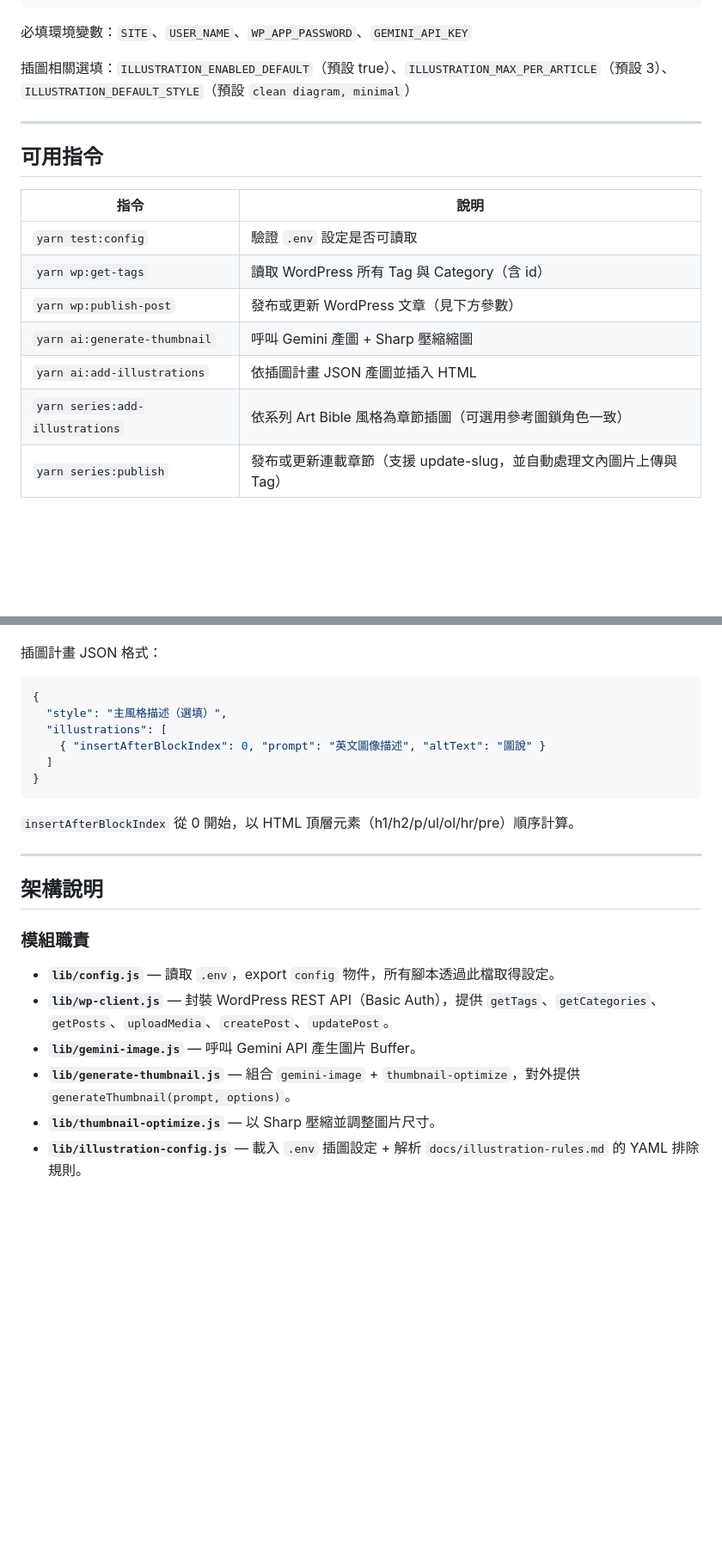
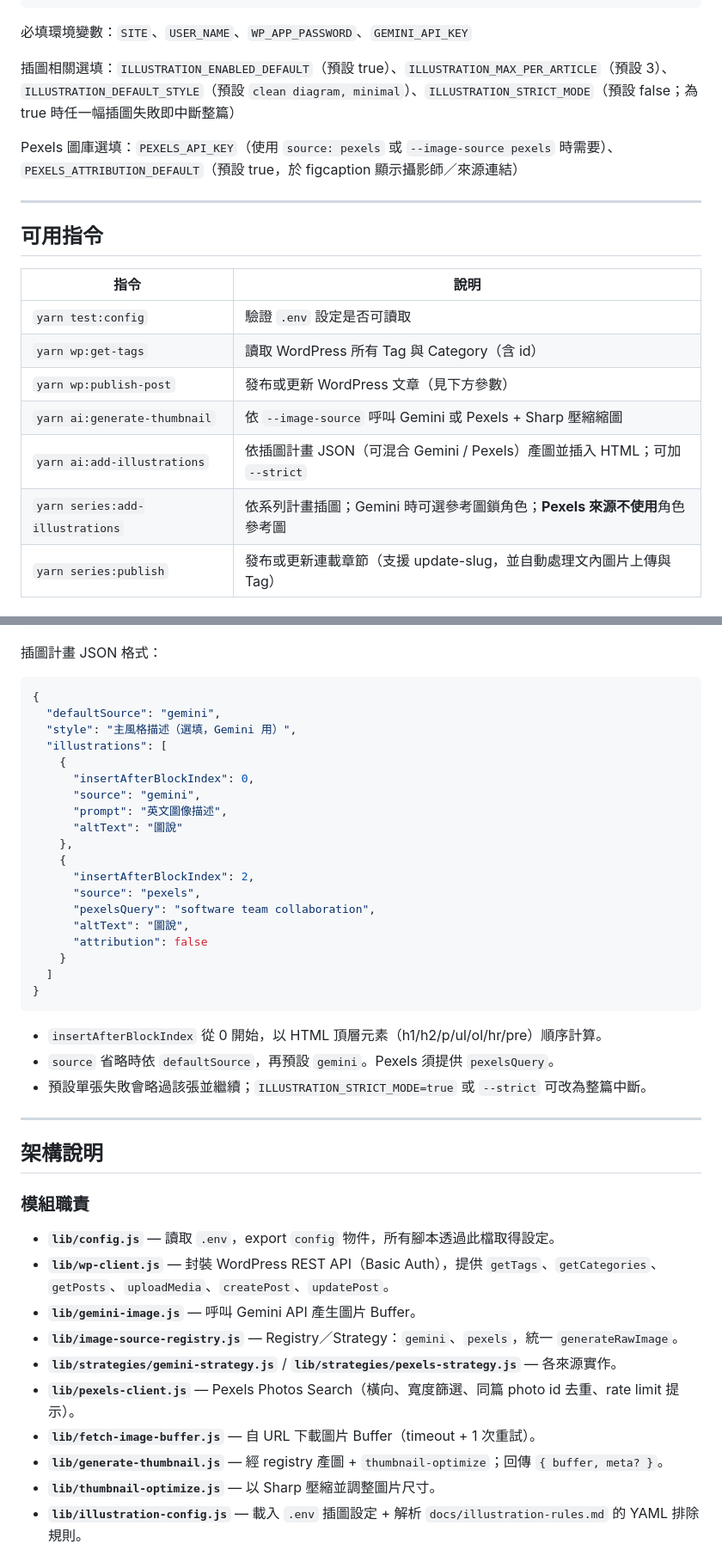
Before and after one commit to hcd1983/wp-article-ai-workflow, a Markdown page: CLAUDE.md, 2 parts joined by grey strips. Shown at 86% size. Rendered like a GitHub page; blank space fills up the shorter version.

Commit message:
docs(CLAUDE): Pexels, image-source CLI, illustration JSON and modules
Made-with: Cursor

````diff
--- a/CLAUDE.md
+++ b/CLAUDE.md
@@ -25,7 +25,9 @@ yarn test:config
 
 必填環境變數：`SITE`、`USER_NAME`、`WP_APP_PASSWORD`、`GEMINI_API_KEY`
 
-插圖相關選填：`ILLUSTRATION_ENABLED_DEFAULT`（預設 true）、`ILLUSTRATION_MAX_PER_ARTICLE`（預設 3）、`ILLUSTRATION_DEFAULT_STYLE`（預設 `clean diagram, minimal`）
+插圖相關選填：`ILLUSTRATION_ENABLED_DEFAULT`（預設 true）、`ILLUSTRATION_MAX_PER_ARTICLE`（預設 3）、`ILLUSTRATION_DEFAULT_STYLE`（預設 `clean diagram, minimal`）、`ILLUSTRATION_STRICT_MODE`（預設 false；為 true 時任一幅插圖失敗即中斷整篇）
+
+Pexels 圖庫選填：`PEXELS_API_KEY`（使用 `source: pexels` 或 `--image-source pexels` 時需要）、`PEXELS_ATTRIBUTION_DEFAULT`（預設 true，於 figcaption 顯示攝影師／來源連結）
 
 ---
 
@@ -36,9 +38,9 @@ yarn test:config
 | `yarn test:config` | 驗證 `.env` 設定是否可讀取 |
 | `yarn wp:get-tags` | 讀取 WordPress 所有 Tag 與 Category（含 id） |
 | `yarn wp:publish-post` | 發布或更新 WordPress 文章（見下方參數） |
-| `yarn ai:generate-thumbnail` | 呼叫 Gemini 產圖 + Sharp 壓縮縮圖 |
-| `yarn ai:add-illustrations` | 依插圖計畫 JSON 產圖並插入 HTML |
-| `yarn series:add-illustrations` | 依系列 Art Bible 風格為章節插圖（可選用參考圖鎖角色一致） |
+| `yarn ai:generate-thumbnail` | 依 `--image-source` 呼叫 Gemini 或 Pexels + Sharp 壓縮縮圖 |
+| `yarn ai:add-illustrations` | 依插圖計畫 JSON（可混合 Gemini / Pexels）產圖並插入 HTML；可加 `--strict` |
+| `yarn series:add-illustrations` | 依系列計畫插圖；Gemini 時可選參考圖鎖角色；**Pexels 來源不使用**角色參考圖 |
 | `yarn series:publish` | 發布或更新連載章節（支援 update-slug，並自動處理文內圖片上傳與 Tag） |
 
 ### wp:publish-post 常用參數
@@ -95,14 +102,29 @@ yarn series:add-illustrations --series <slug> --chapter <N> --plan <計畫.json>
 插圖計畫 JSON 格式：
 ```json
 {
-  "style": "主風格描述（選填）",
+  "defaultSource": "gemini",
+  "style": "主風格描述（選填，Gemini 用）",
   "illustrations": [
-    { "insertAfterBlockIndex": 0, "prompt": "英文圖像描述", "altText": "圖說" }
+    {
+      "insertAfterBlockIndex": 0,
+      "source": "gemini",
+      "prompt": "英文圖像描述",
+      "altText": "圖說"
+    },
+    {
+      "insertAfterBlockIndex": 2,
+      "source": "pexels",
+      "pexelsQuery": "software team collaboration",
+      "altText": "圖說",
+      "attribution": false
+    }
   ]
 }
 ```
 
-`insertAfterBlockIndex` 從 0 開始，以 HTML 頂層元素（h1/h2/p/ul/ol/hr/pre）順序計算。
+- `insertAfterBlockIndex` 從 0 開始，以 HTML 頂層元素（h1/h2/p/ul/ol/hr/pre）順序計算。
+- `source` 省略時依 `defaultSource`，再預設 `gemini`。Pexels 須提供 `pexelsQuery`。
+- 預設單張失敗會略過該張並繼續；`ILLUSTRATION_STRICT_MODE=true` 或 `--strict` 可改為整篇中斷。
 
 ---
 
@@ -113,7 +135,11 @@ yarn series:add-illustrations --series <slug> --chapter <N> --plan <計畫.json>
 - **`lib/config.js`** — 讀取 `.env`，export `config` 物件，所有腳本透過此檔取得設定。
 - **`lib/wp-client.js`** — 封裝 WordPress REST API（Basic Auth），提供 `getTags`、`getCategories`、`getPosts`、`uploadMedia`、`createPost`、`updatePost`。
 - **`lib/gemini-image.js`** — 呼叫 Gemini API 產生圖片 Buffer。
-- **`lib/generate-thumbnail.js`** — 組合 `gemini-image` + `thumbnail-optimize`，對外提供 `generateThumbnail(prompt, options)`。
+- **`lib/image-source-registry.js`** — Registry／Strategy：`gemini`、`pexels`，統一 `generateRawImage`。
+- **`lib/strategies/gemini-strategy.js`** / **`lib/strategies/pexels-strategy.js`** — 各來源實作。
+- **`lib/pexels-client.js`** — Pexels Photos Search（橫向、寬度篩選、同篇 photo id 去重、rate limit 提示）。
+- **`lib/fetch-image-buffer.js`** — 自 URL 下載圖片 Buffer（timeout + 1 次重試）。
+- **`lib/generate-thumbnail.js`** — 經 registry 產圖 + `thumbnail-optimize`；回傳 `{ buffer, meta? }`。
 - **`lib/thumbnail-optimize.js`** — 以 Sharp 壓縮並調整圖片尺寸。
 - **`lib/illustration-config.js`** — 載入 `.env` 插圖設定 + 解析 `docs/illustration-rules.md` 的 YAML 排除規則。
 
````
Also changed, not shown: other parts of CLAUDE.md (+6 -1 lines).
